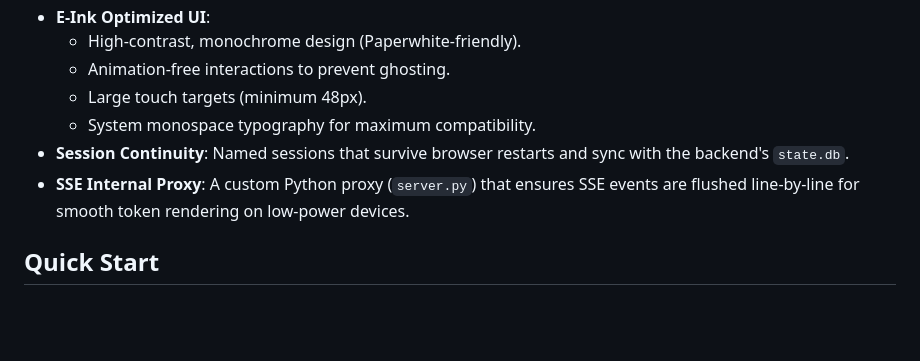
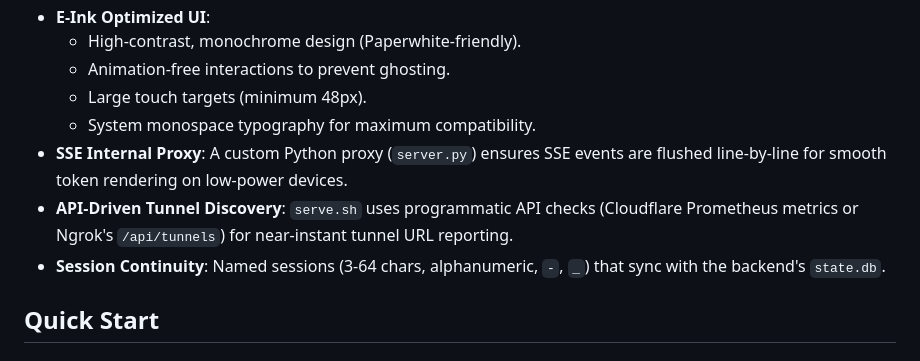
Before and after one commit to gwyntel/hermes-typewriter-app, a Markdown page: README.md, the part around the change. Rendered like a GitHub page; blank space fills up the shorter version.

Commit message:
Docs: Polished README with programmatic tunnel detection and session ID validation rules.

```diff
--- a/README.md
+++ b/README.md
@@ -14,8 +14,9 @@ This application is specifically designed to run on **Amazon Kindle** e-ink brow
     - Animation-free interactions to prevent ghosting.
     - Large touch targets (minimum 48px).
     - System monospace typography for maximum compatibility.
-- **Session Continuity**: Named sessions that survive browser restarts and sync with the backend's `state.db`.
-- **SSE Internal Proxy**: A custom Python proxy (`server.py`) that ensures SSE events are flushed line-by-line for smooth token rendering on low-power devices.
+- **SSE Internal Proxy**: A custom Python proxy (`server.py`) ensures SSE events are flushed line-by-line for smooth token rendering on low-power devices.
+- **API-Driven Tunnel Discovery**: `serve.sh` uses programmatic API checks (Cloudflare Prometheus metrics or Ngrok's `/api/tunnels`) for near-instant tunnel URL reporting.
+- **Session Continuity**: Named sessions (3-64 chars, alphanumeric, `-`, `_`) that sync with the backend's `state.db`.
 
 ## Quick Start
 
```
